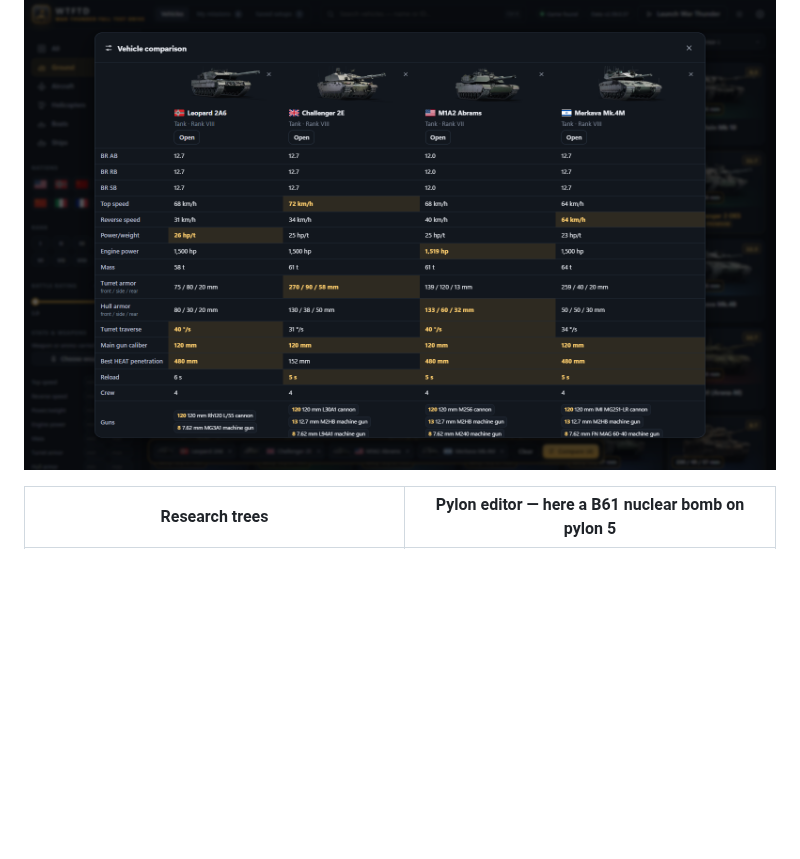
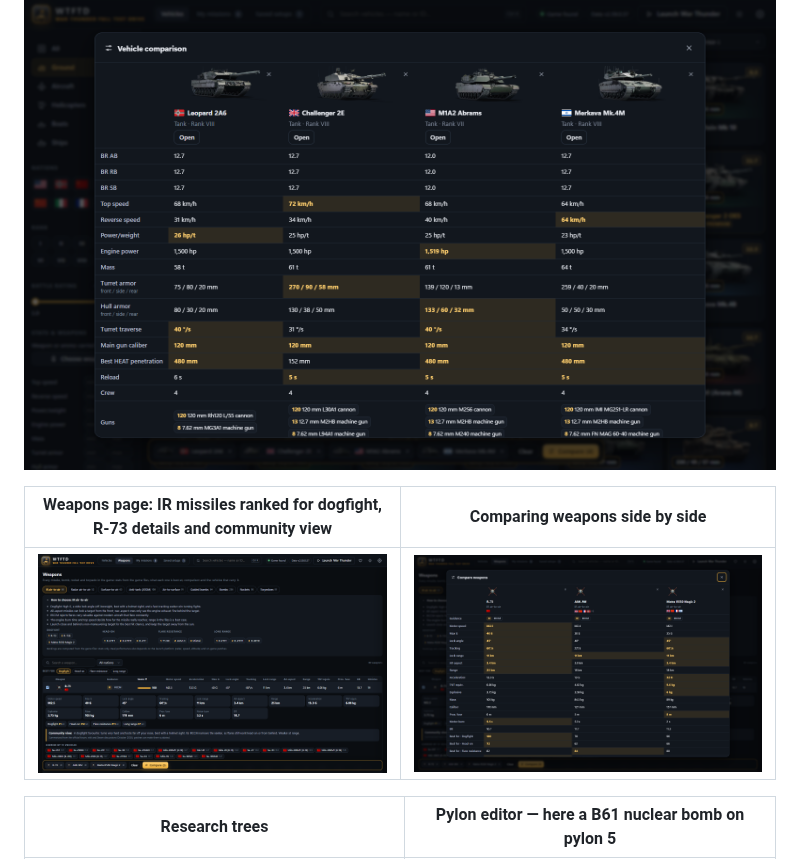
Before and after one commit to StonewarP/WTFTD-War_Thunder_Full_Test_Drive, a Markdown page: README.md, the part around the change. Drawn GitHub-style; pictures changed too: docs/screenshots/11-weapons.png (added), docs/screenshots/12-weapons-compare.png (added); blank space fills up the shorter version.

```diff
--- a/README.md
+++ b/README.md
@@ -43,6 +43,10 @@ nothing to install: double-click it, the app opens in its own window and finds y
 ![Weapon picker](docs/screenshots/09-weapon-picker.png)
 
 ![Vehicle comparison](docs/screenshots/10-compare.png)
+
+| Weapons page: IR missiles ranked for dogfight, R-73 details and community view | Comparing weapons side by side |
+|---|---|
+| ![Weapons page](docs/screenshots/11-weapons.png) | ![Weapon comparison](docs/screenshots/12-weapons-compare.png) |
 
 | Research trees | Pylon editor — here a B61 nuclear bomb on pylon 5 |
 |---|---|
```
Also changed, not shown: 14 other files.
